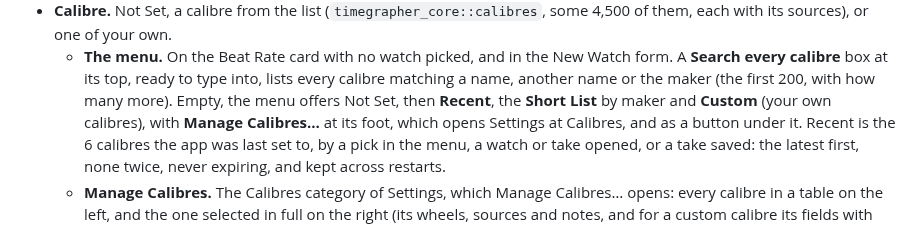
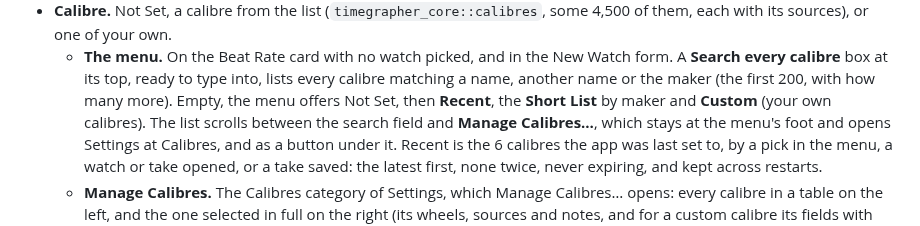
Before and after one commit to peterhudson/timegrapher, a Markdown page: docs/app.md, the part around the change. Rendered like a GitHub page.

```diff
--- a/docs/app.md
+++ b/docs/app.md
@@ -1108,7 +1108,8 @@ folder can't be moved while another copy has it open. The Watches pane adds watc
     type into, lists every calibre matching a name, another name or the
     maker (the first 200, with how many more). Empty, the menu offers Not
     Set, then **Recent**, the **Short List** by maker and **Custom** (your
-    own calibres), with **Manage Calibres…** at its foot, which opens
+    own calibres). The list scrolls between the search field and
+    **Manage Calibres…**, which stays at the menu's foot and opens
     Settings at Calibres, and as a button under it. Recent is the 6
     calibres the app was last set to, by a pick in the menu, a watch or
     take opened, or a take saved: the latest first, none twice, never
```
Also changed, not shown: app/screenshots/settings-2026-10-24/settings-calibre-menu.png, 1 other file.
